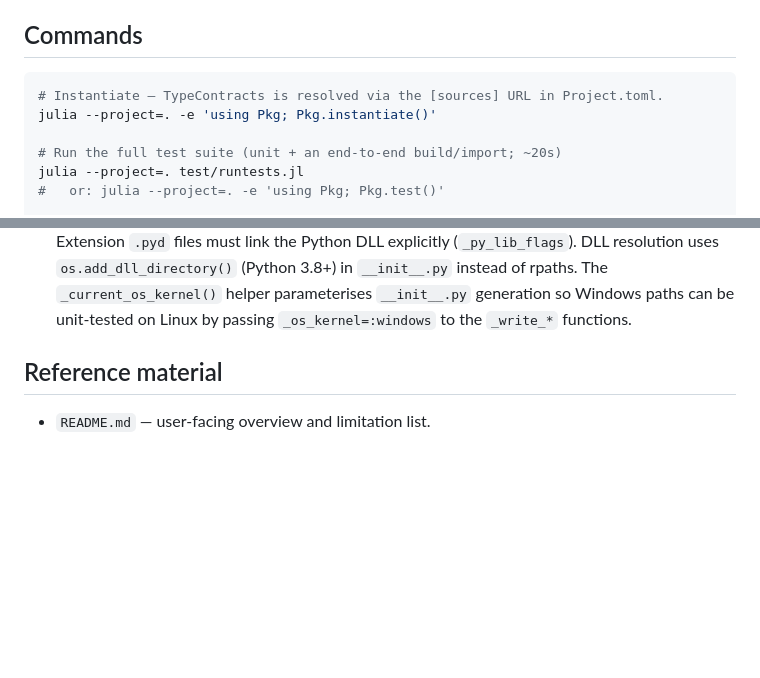
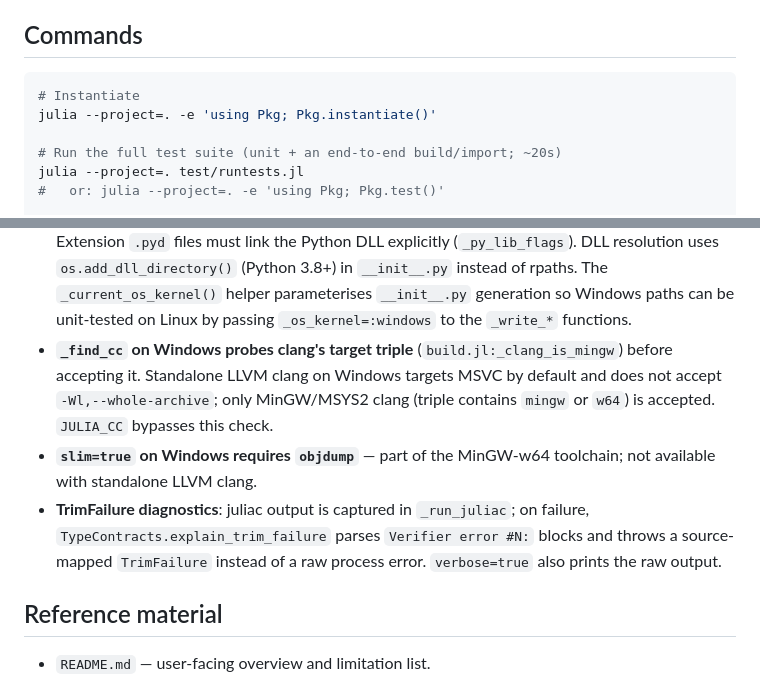
Before and after one commit to el-oso/ParselTongue.jl, a Markdown page: CLAUDE.md, 2 parts joined by grey strips. GitHub-like rendering; blank space fills up the shorter version.

````diff
--- a/CLAUDE.md
+++ b/CLAUDE.md
@@ -9,7 +9,7 @@ runs one build command, and gets an importable module or a self-contained, pip-i
 ## Commands
 
 ```bash
-# Instantiate — TypeContracts is resolved via the [sources] URL in Project.toml.
+# Instantiate
 julia --project=. -e 'using Pkg; Pkg.instantiate()'
 
 # Run the full test suite (unit + an end-to-end build/import; ~20s)
@@ -265,6 +265,16 @@ This enables two invocation paths:
   `os.add_dll_directory()` (Python 3.8+) in `__init__.py` instead of rpaths. The
   `_current_os_kernel()` helper parameterises `__init__.py` generation so Windows paths can be
   unit-tested on Linux by passing `_os_kernel=:windows` to the `_write_*` functions.
+- **`_find_cc` on Windows probes clang's target triple** (`build.jl:_clang_is_mingw`) before
+  accepting it. Standalone LLVM clang on Windows targets MSVC by default and does not accept
+  `-Wl,--whole-archive`; only MinGW/MSYS2 clang (triple contains `mingw` or `w64`) is accepted.
+  `JULIA_CC` bypasses this check.
+- **`slim=true` on Windows requires `objdump`** — part of the MinGW-w64 toolchain; not available
+  with standalone LLVM clang.
+- **TrimFailure diagnostics**: juliac output is captured in `_run_juliac`; on failure,
+  `TypeContracts.explain_trim_failure` parses `Verifier error #N:` blocks and throws a
+  source-mapped `TrimFailure` instead of a raw process error. `verbose=true` also prints the
+  raw output.
 
 ## Reference material
 
````
Also changed, not shown: ROADMAP.md (+77 -0 lines).
